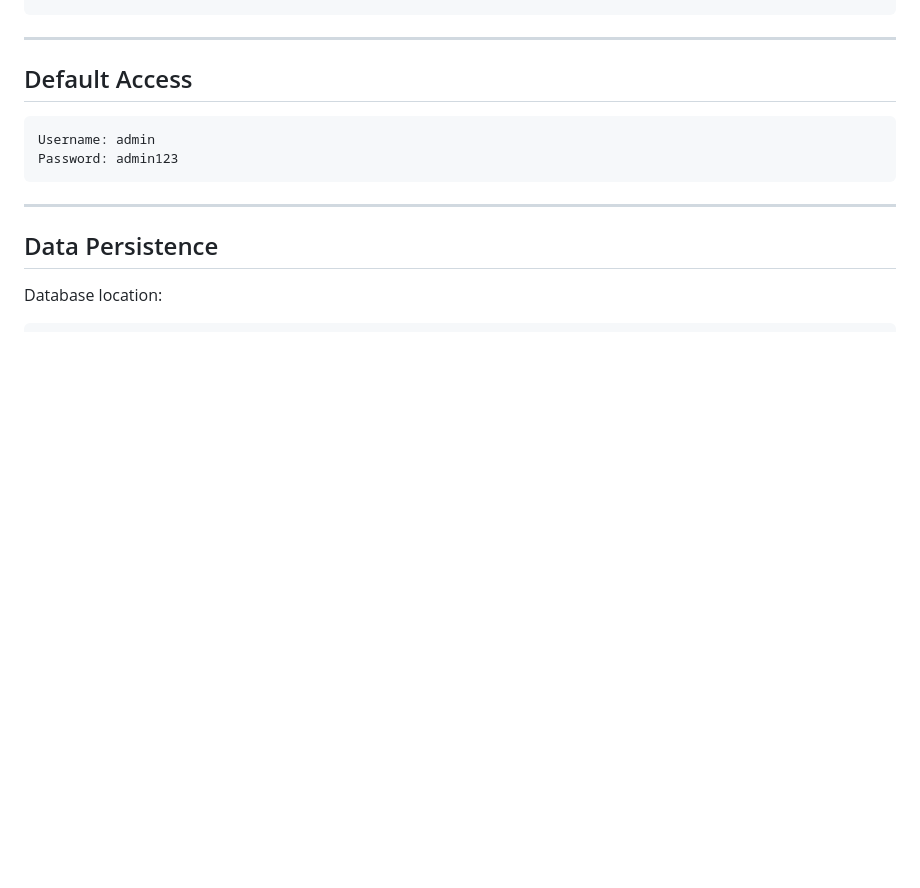
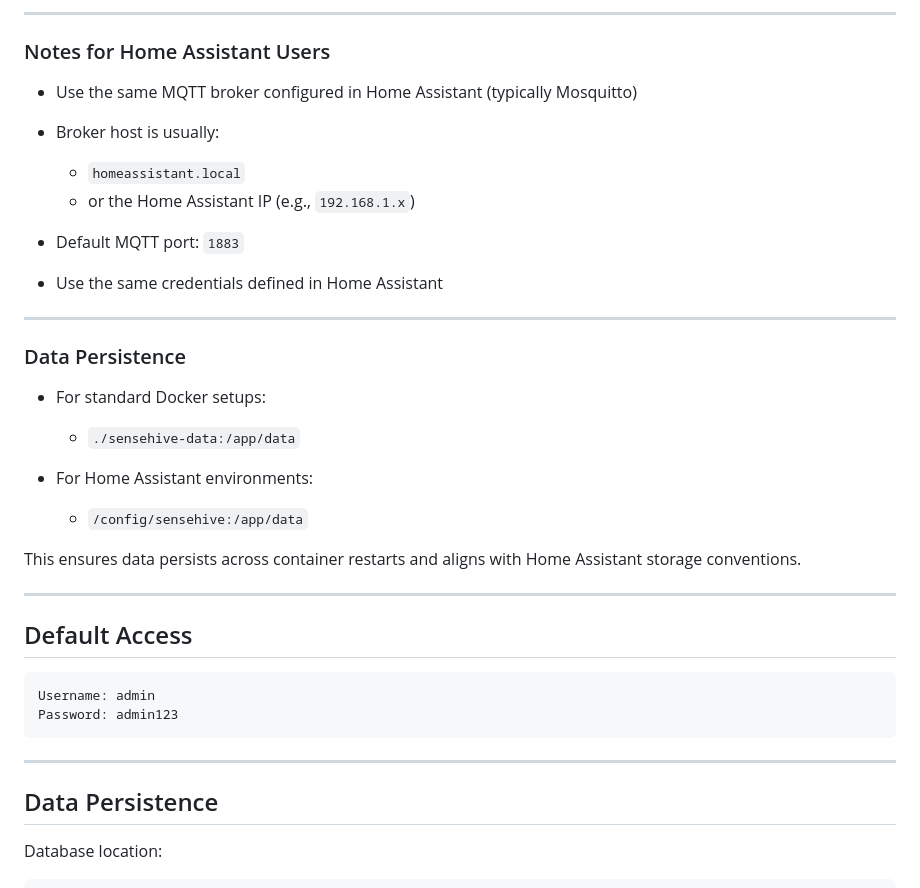
Before and after one commit to 855princekumar/sense-hive, a Markdown page: README.md, the part around one of its changes. Rendered like a GitHub page; blank space fills up the shorter version.

```diff
--- a/README.md
+++ b/README.md
@@ -235,3 +343,31 @@ http://localhost:5000
+---
+
+### Notes for Home Assistant Users
+
+* Use the same MQTT broker configured in Home Assistant (typically Mosquitto)
+
+* Broker host is usually:
+
+  * `homeassistant.local`
+  * or the Home Assistant IP (e.g., `192.168.1.x`)
+
+* Default MQTT port: `1883`
+
+* Use the same credentials defined in Home Assistant
+
+---
+
+### Data Persistence
+
+* For standard Docker setups:
+
+  * `./sensehive-data:/app/data`
+
+* For Home Assistant environments:
+
+  * `/config/sensehive:/app/data`
+
+This ensures data persists across container restarts and aligns with Home Assistant storage conventions.
 
 ---
 
```
Also changed, not shown: other parts of README.md (+108 -0 lines).
